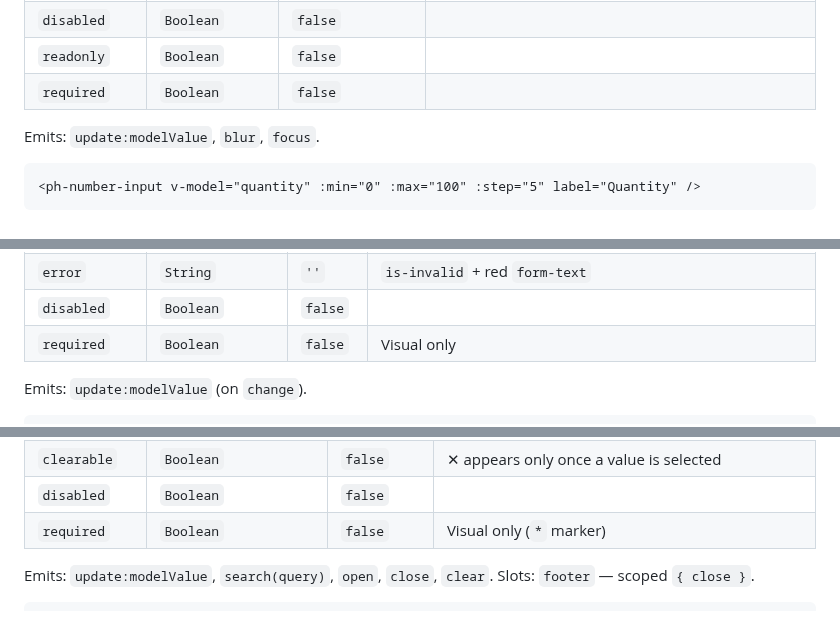
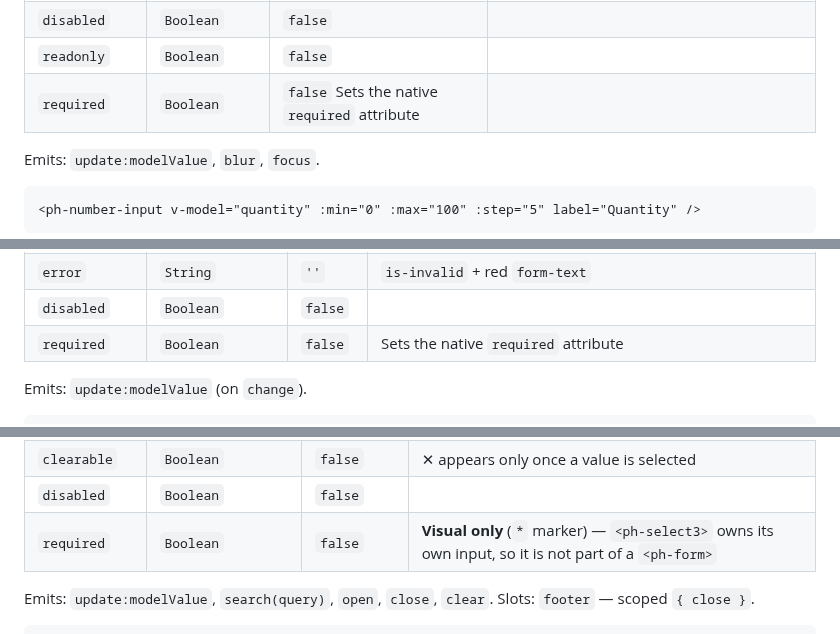
Before and after one commit to MakariosVar/phue, a Markdown page: docs/PhUI_Components.md, 3 parts joined by grey strips. GitHub-like rendering.

```diff
--- a/docs/PhUI_Components.md
+++ b/docs/PhUI_Components.md
@@ -211,7 +233,7 @@ Numeric input with increment/decrement controls, min/max, step, precision.
 | `error` | `String` | `''` | |
 | `disabled` | `Boolean` | `false` | |
 | `readonly` | `Boolean` | `false` | |
-| `required` | `Boolean` | `false` | |
+| `required` | `Boolean` | `false`  Sets the native `required` attribute |
 
 Emits: `update:modelValue`, `blur`, `focus`.
 
@@ -235,7 +257,7 @@ Native select bound to `modelValue`. Options accept either objects
 | `helperText` | `String` | `''` | |
 | `error` | `String` | `''` | `is-invalid` + red `form-text` |
 | `disabled` | `Boolean` | `false` | |
-| `required` | `Boolean` | `false` | Visual only |
+| `required` | `Boolean` | `false` | Sets the native `required` attribute |
 
 Emits: `update:modelValue` (on `change`).
 
@@ -267,7 +289,7 @@ Searchable combobox with chips, replacing the limits of the native
 | `searchable` | `Boolean` | `true` | Renders the filter input; autofocuses it on open |
 | `clearable` | `Boolean` | `false` | ✕ appears only once a value is selected |
 | `disabled` | `Boolean` | `false` | |
-| `required` | `Boolean` | `false` | Visual only (`*` marker) |
+| `required` | `Boolean` | `false` | **Visual only** (`*` marker) — `<ph-select3>` owns its own input, so it is not part of a `<ph-form>` |
 
 Emits: `update:modelValue`, `search(query)`, `open`, `close`, `clear`.
 Slots: `footer` — scoped `{ close }`.
```
Also changed, not shown: other parts of docs/PhUI_Components.md (+59 -26 lines).
